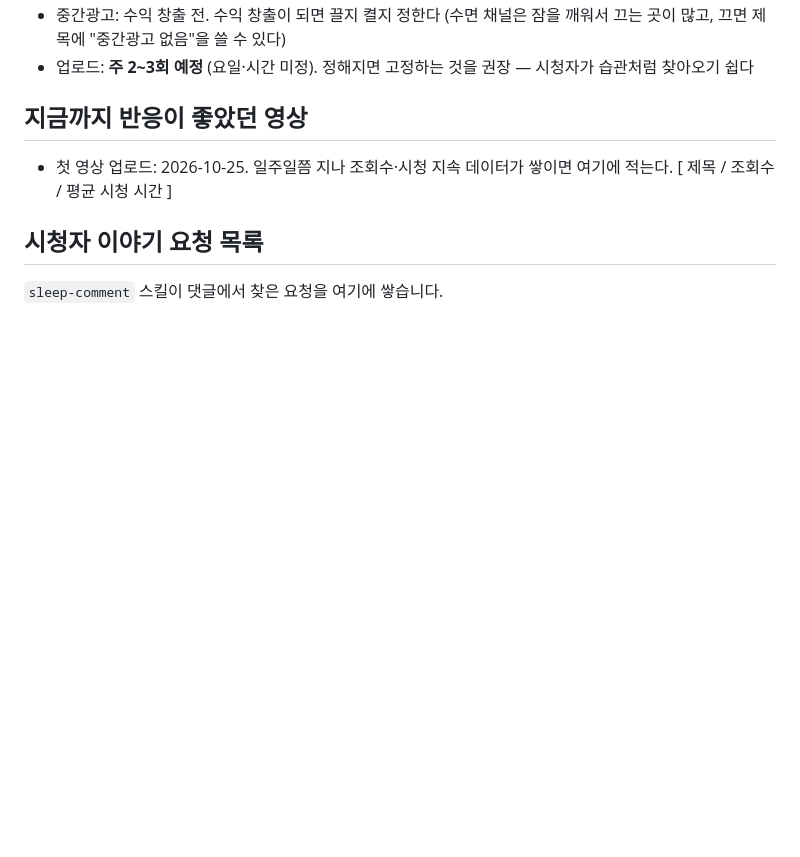
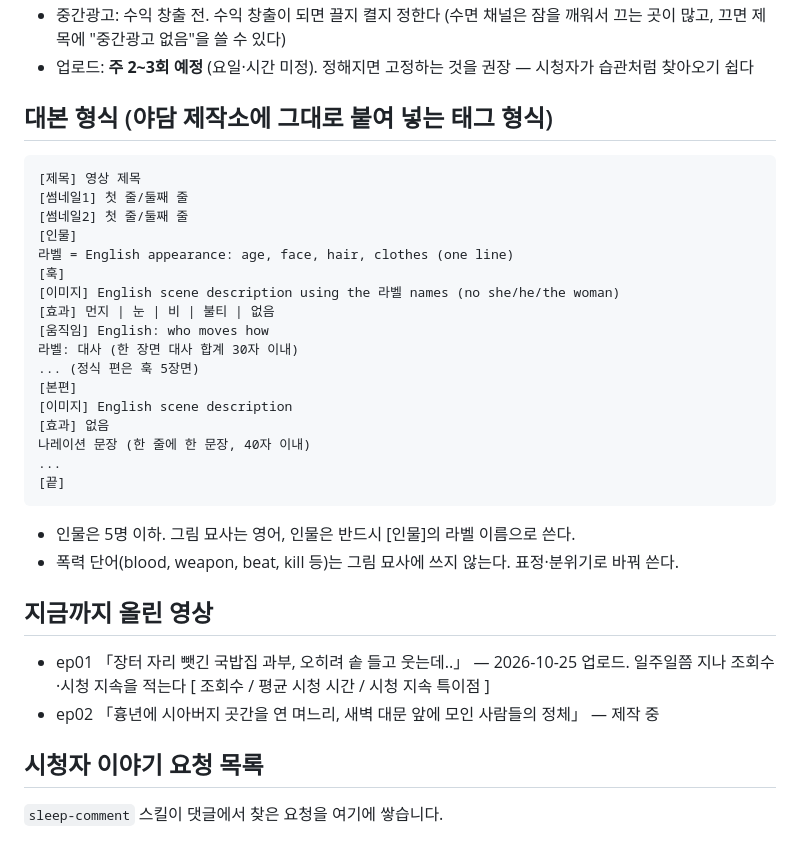
Before and after one commit to hakgyu7-cmd7/ichumanvill, a Markdown page: youtube/channel.md, the part around one of its changes. Rendered like a GitHub page; blank space fills up the shorter version.

````diff
--- a/youtube/channel.md
+++ b/youtube/channel.md
@@ -44,9 +50,33 @@
 - 중간광고: 수익 창출 전. 수익 창출이 되면 끌지 켤지 정한다 (수면 채널은 잠을 깨워서 끄는 곳이 많고, 끄면 제목에 "중간광고 없음"을 쓸 수 있다)
 - 업로드: **주 2~3회 예정** (요일·시간 미정). 정해지면 고정하는 것을 권장 — 시청자가 습관처럼 찾아오기 쉽다
 
-## 지금까지 반응이 좋았던 영상
-- 첫 영상 업로드: 2026-10-25. 일주일쯤 지나 조회수·시청 지속 데이터가 쌓이면 여기에 적는다.
-[ 제목 / 조회수 / 평균 시청 시간 ]
+## 대본 형식 (야담 제작소에 그대로 붙여 넣는 태그 형식)
+```
+[제목] 영상 제목
+[썸네일1] 첫 줄/둘째 줄
+[썸네일2] 첫 줄/둘째 줄
+[인물]
+라벨 = English appearance: age, face, hair, clothes (one line)
+[훅]
+[이미지] English scene description using the 라벨 names (no she/he/the woman)
+[효과] 먼지 | 눈 | 비 | 불티 | 없음
+[움직임] English: who moves how
+라벨: 대사 (한 장면 대사 합계 30자 이내)
+... (정식 편은 훅 5장면)
+[본편]
+[이미지] English scene description
+[효과] 없음
+나레이션 문장 (한 줄에 한 문장, 40자 이내)
+...
+[끝]
+```
+- 인물은 5명 이하. 그림 묘사는 영어, 인물은 반드시 [인물]의 라벨 이름으로 쓴다.
+- 폭력 단어(blood, weapon, beat, kill 등)는 그림 묘사에 쓰지 않는다. 표정·분위기로 바꿔 쓴다.
+
+## 지금까지 올린 영상
+- ep01 「장터 자리 뺏긴 국밥집 과부, 오히려 솥 들고 웃는데..」 — 2026-10-25 업로드. 일주일쯤 지나 조회수·시청 지속을 적는다
+  [ 조회수 / 평균 시청 시간 / 시청 지속 특이점 ]
+- ep02 「흉년에 시아버지 곳간을 연 며느리, 새벽 대문 앞에 모인 사람들의 정체」 — 제작 중
 
 ## 시청자 이야기 요청 목록
 `sleep-comment` 스킬이 댓글에서 찾은 요청을 여기에 쌓습니다.
````
Also changed, not shown: other parts of youtube/channel.md (+21 -15 lines), 1 other file.
